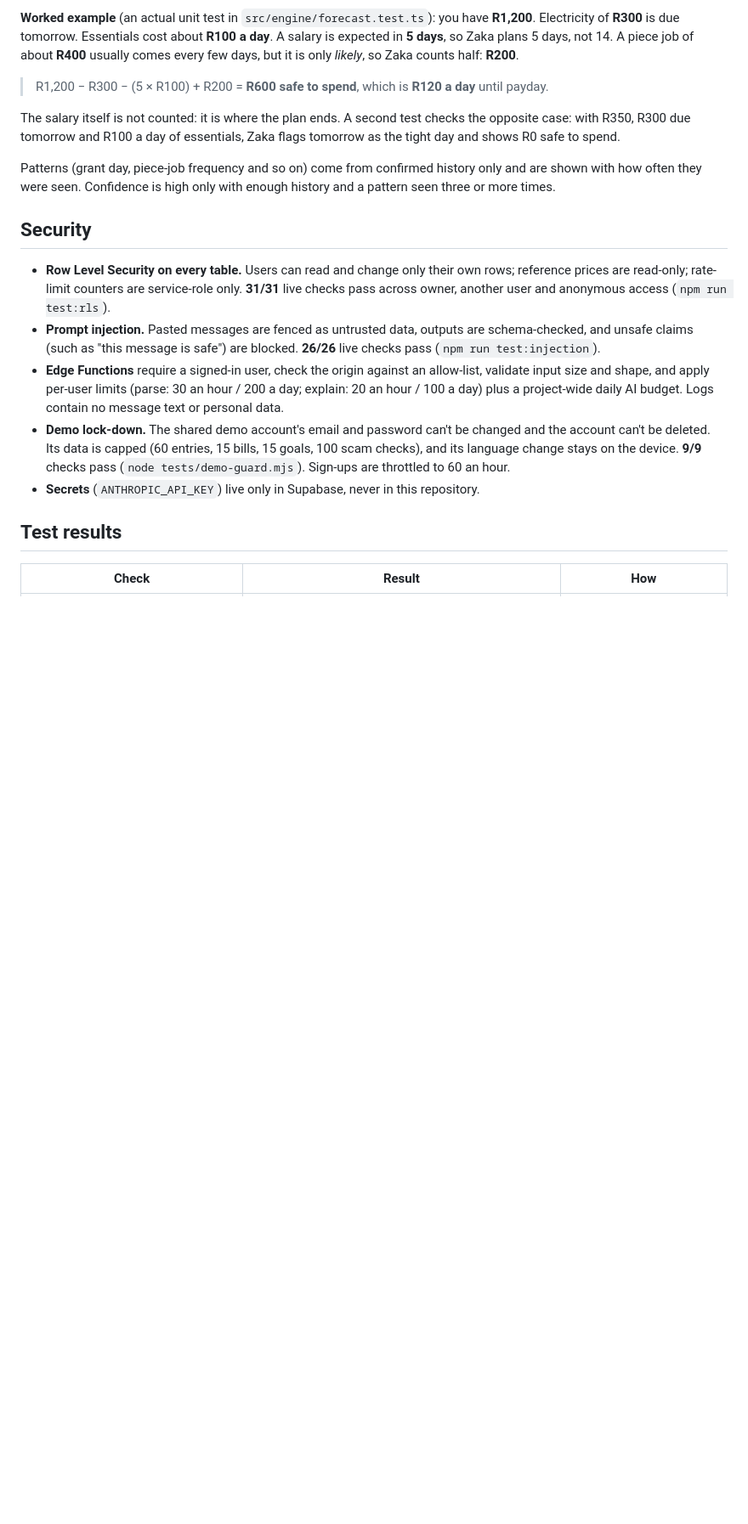
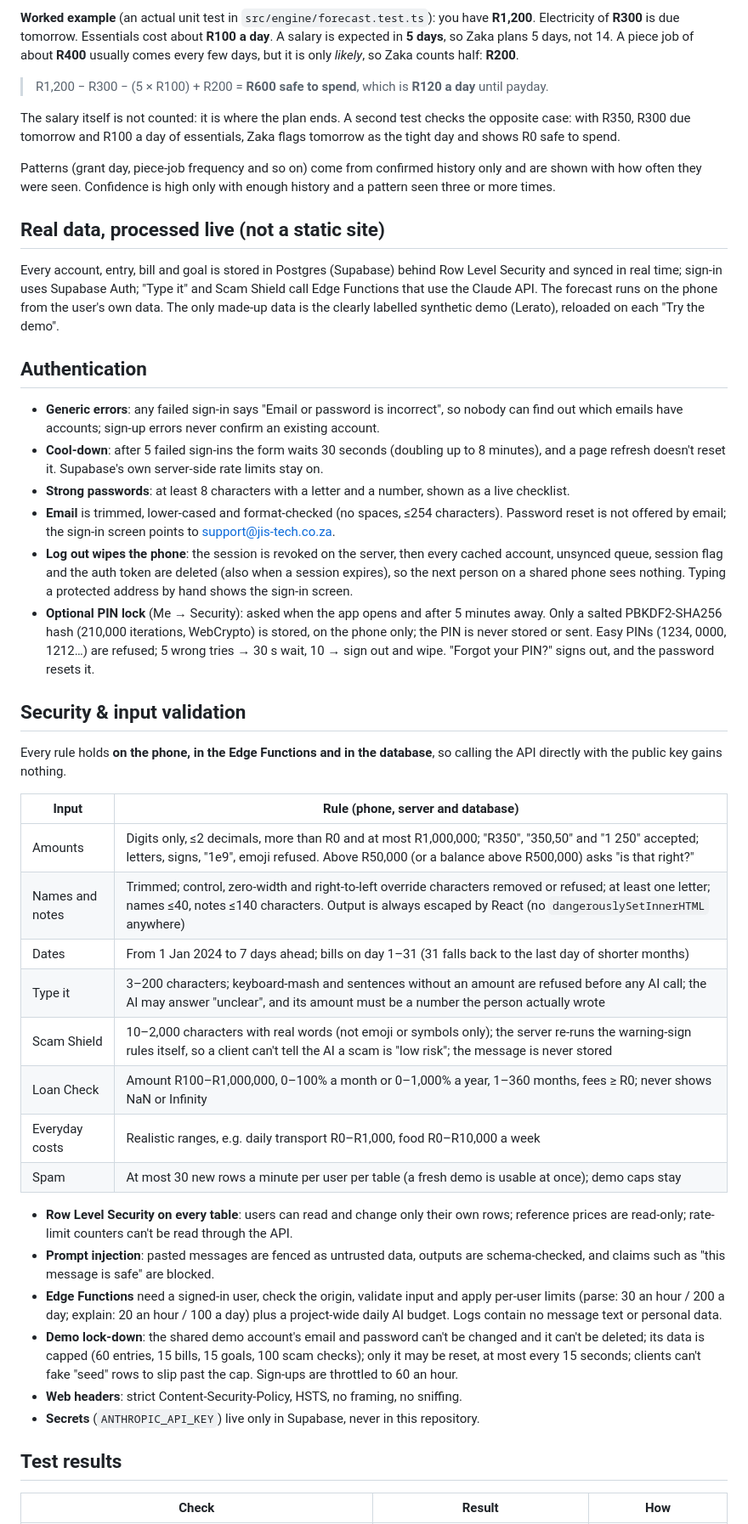
Before and after one commit to matlouphenyo9-jpg/zaka, a Markdown page: README.md, the part around one of its changes. Shown at 85% size. Rendered like a GitHub page; blank space fills up the shorter version.

```diff
--- a/README.md
+++ b/README.md
@@ -82,12 +85,39 @@ The salary itself is not counted: it is where the plan ends. A second test check
 
 Patterns (grant day, piece-job frequency and so on) come from confirmed history only and are shown with how often they were seen. Confidence is high only with enough history and a pattern seen three or more times.
 
-## Security
+## Real data, processed live (not a static site)
 
-- **Row Level Security on every table.** Users can read and change only their own rows; reference prices are read-only; rate-limit counters are service-role only. **31/31** live checks pass across owner, another user and anonymous access (`npm run test:rls`).
-- **Prompt injection.** Pasted messages are fenced as untrusted data, outputs are schema-checked, and unsafe claims (such as "this message is safe") are blocked. **26/26** live checks pass (`npm run test:injection`).
-- **Edge Functions** require a signed-in user, check the origin against an allow-list, validate input size and shape, and apply per-user limits (parse: 30 an hour / 200 a day; explain: 20 an hour / 100 a day) plus a project-wide daily AI budget. Logs contain no message text or personal data.
-- **Demo lock-down.** The shared demo account's email and password can't be changed and the account can't be deleted. Its data is capped (60 entries, 15 bills, 15 goals, 100 scam checks), and its language change stays on the device. **9/9** checks pass (`node tests/demo-guard.mjs`). Sign-ups are throttled to 60 an hour.
+Every account, entry, bill and goal is stored in Postgres (Supabase) behind Row Level Security and synced in real time; sign-in uses Supabase Auth; "Type it" and Scam Shield call Edge Functions that use the Claude API. The forecast runs on the phone from the user's own data. The only made-up data is the clearly labelled synthetic demo (Lerato), reloaded on each "Try the demo".
+
+## Authentication
+
+- **Generic errors**: any failed sign-in says "Email or password is incorrect", so nobody can find out which emails have accounts; sign-up errors never confirm an existing account.
+- **Cool-down**: after 5 failed sign-ins the form waits 30 seconds (doubling up to 8 minutes), and a page refresh doesn't reset it. Supabase's own server-side rate limits stay on.
+- **Strong passwords**: at least 8 characters with a letter and a number, shown as a live checklist.
+- **Email** is trimmed, lower-cased and format-checked (no spaces, ≤254 characters). Password reset is not offered by email; the sign-in screen points to support@jis-tech.co.za.
+- **Log out wipes the phone**: the session is revoked on the server, then every cached account, unsynced queue, session flag and the auth token are deleted (also when a session expires), so the next person on a shared phone sees nothing. Typing a protected address by hand shows the sign-in screen.
+- **Optional PIN lock** (Me → Security): asked when the app opens and after 5 minutes away. Only a salted PBKDF2-SHA256 hash (210,000 iterations, WebCrypto) is stored, on the phone only; the PIN is never stored or sent. Easy PINs (1234, 0000, 1212…) are refused; 5 wrong tries → 30 s wait, 10 → sign out and wipe. "Forgot your PIN?" signs out, and the password resets it.
+
+## Security & input validation
+
+Every rule holds **on the phone, in the Edge Functions and in the database**, so calling the API directly with the public key gains nothing.
+
+| Input | Rule (phone, server and database) |
+| --- | --- |
+| Amounts | Digits only, ≤2 decimals, more than R0 and at most R1,000,000; "R350", "350,50" and "1 250" accepted; letters, signs, "1e9", emoji refused. Above R50,000 (or a balance above R500,000) asks "is that right?" |
+| Names and notes | Trimmed; control, zero-width and right-to-left override characters removed or refused; at least one letter; names ≤40, notes ≤140 characters. Output is always escaped by React (no `dangerouslySetInnerHTML` anywhere) |
+| Dates | From 1 Jan 2024 to 7 days ahead; bills on day 1–31 (31 falls back to the last day of shorter months) |
+| Type it | 3–200 characters; keyboard-mash and sentences without an amount are refused before any AI call; the AI may answer "unclear", and its amount must be a number the person actually wrote |
+| Scam Shield | 10–2,000 characters with real words (not emoji or symbols only); the server re-runs the warning-sign rules itself, so a client can't tell the AI a scam is "low risk"; the message is never stored |
+| Loan Check | Amount R100–R1,000,000, 0–100% a month or 0–1,000% a year, 1–360 months, fees ≥ R0; never shows NaN or Infinity |
+| Everyday costs | Realistic ranges, e.g. daily transport R0–R1,000, food R0–R10,000 a week |
+| Spam | At most 30 new rows a minute per user per table (a fresh demo is usable at once); demo caps stay |
+
+- **Row Level Security on every table**: users can read and change only their own rows; reference prices are read-only; rate-limit counters can't be read through the API.
+- **Prompt injection**: pasted messages are fenced as untrusted data, outputs are schema-checked, and claims such as "this message is safe" are blocked.
+- **Edge Functions** need a signed-in user, check the origin, validate input and apply per-user limits (parse: 30 an hour / 200 a day; explain: 20 an hour / 100 a day) plus a project-wide daily AI budget. Logs contain no message text or personal data.
+- **Demo lock-down**: the shared demo account's email and password can't be changed and it can't be deleted; its data is capped (60 entries, 15 bills, 15 goals, 100 scam checks); only it may be reset, at most every 15 seconds; clients can't fake "seed" rows to slip past the cap. Sign-ups are throttled to 60 an hour.
+- **Web headers**: strict Content-Security-Policy, HSTS, no framing, no sniffing.
 - **Secrets** (`ANTHROPIC_API_KEY`) live only in Supabase, never in this repository.
 
 ## Test results
```
Also changed, not shown: other parts of README.md (+13 -8 lines).
